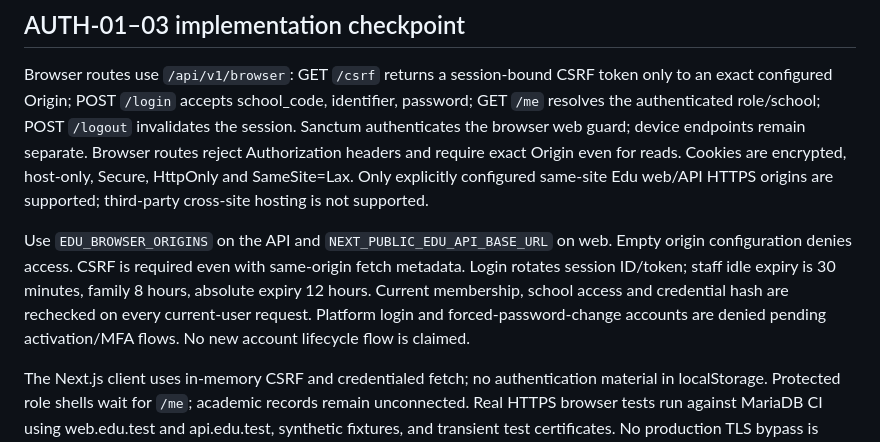
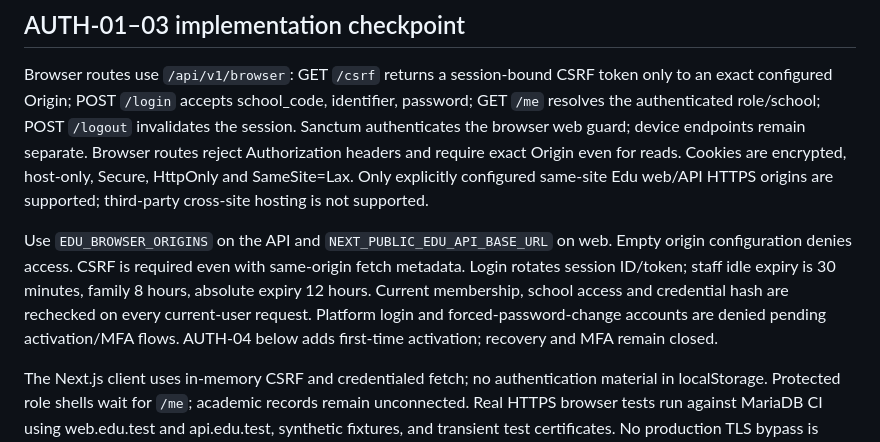
Before and after one commit to mollanuramin130/NUVIKOZ_Edu, a Markdown page: docs/api/M1_AUTH_INCREMENT_2_CONTRACT.md, the part around the change. Drawn GitHub-style.

Commit message:
docs(auth04): clarify implemented activation status

```diff
--- a/docs/api/M1_AUTH_INCREMENT_2_CONTRACT.md
+++ b/docs/api/M1_AUTH_INCREMENT_2_CONTRACT.md
@@ -16,7 +16,7 @@ Synthetic transport adapters and fake mail are sufficient for implementation tes
 
 Browser routes use `/api/v1/browser`: GET `/csrf` returns a session-bound CSRF token only to an exact configured Origin; POST `/login` accepts school_code, identifier, password; GET `/me` resolves the authenticated role/school; POST `/logout` invalidates the session. Sanctum authenticates the browser web guard; device endpoints remain separate. Browser routes reject Authorization headers and require exact Origin even for reads. Cookies are encrypted, host-only, Secure, HttpOnly and SameSite=Lax. Only explicitly configured same-site Edu web/API HTTPS origins are supported; third-party cross-site hosting is not supported.
 
-Use `EDU_BROWSER_ORIGINS` on the API and `NEXT_PUBLIC_EDU_API_BASE_URL` on web. Empty origin configuration denies access. CSRF is required even with same-origin fetch metadata. Login rotates session ID/token; staff idle expiry is 30 minutes, family 8 hours, absolute expiry 12 hours. Current membership, school access and credential hash are rechecked on every current-user request. Platform login and forced-password-change accounts are denied pending activation/MFA flows. No new account lifecycle flow is claimed.
+Use `EDU_BROWSER_ORIGINS` on the API and `NEXT_PUBLIC_EDU_API_BASE_URL` on web. Empty origin configuration denies access. CSRF is required even with same-origin fetch metadata. Login rotates session ID/token; staff idle expiry is 30 minutes, family 8 hours, absolute expiry 12 hours. Current membership, school access and credential hash are rechecked on every current-user request. Platform login and forced-password-change accounts are denied pending activation/MFA flows. AUTH-04 below adds first-time activation; recovery and MFA remain closed.
 
 The Next.js client uses in-memory CSRF and credentialed fetch; no authentication material in localStorage. Protected role shells wait for `/me`; academic records remain unconnected. Real HTTPS browser tests run against MariaDB CI using web.edu.test and api.edu.test, synthetic fixtures, and transient test certificates. No production TLS bypass is configured.
 
```
